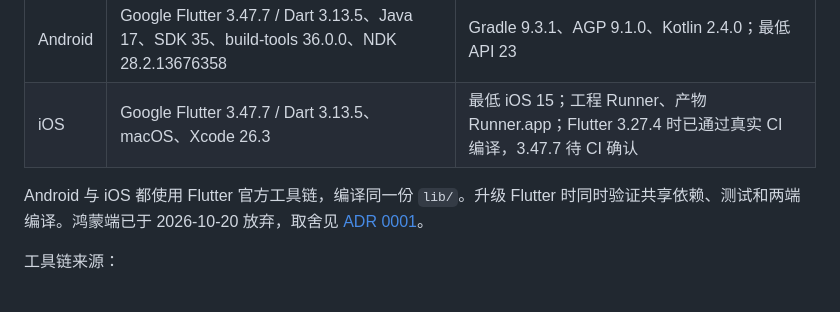
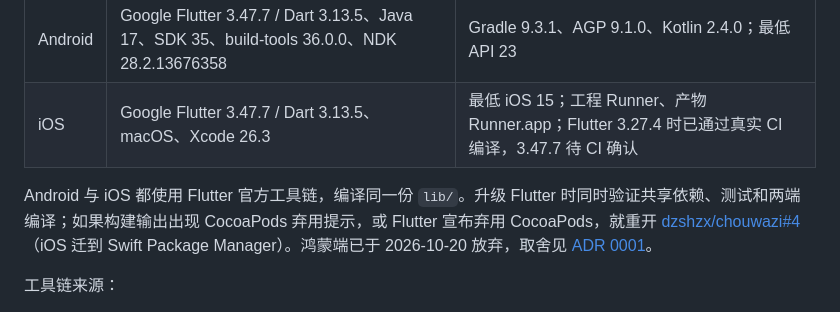
Before and after one commit to dzshzx/chouwazi, a Markdown page: docs/BUILDING.md, the part around the change. Rendered like a GitHub page.

Commit message:
docs(building): Flutter 升级步骤加 CocoaPods 弃用检查
在 docs/BUILDING.md 的 Flutter 升级说明里加一句检查：升级 Flutter 时如果
构建输出出现 CocoaPods 弃用提示，或 Flutter 宣布弃用 CocoaPods，就重开
dzshzx/chouwazi#4（iOS 迁到 Swift Package Manager）。

为什么：现在 CocoaPods 构建正常，迁移的时机取决于 Flutter 上游，#4 以
「等外部」关票；最可能发现弃用的时候是例行升级 Flutter，所以把重开条件
写进升级步骤，照着升级就会顺带核对。

怎么验：改前 grep "CocoaPods 弃用提示.*dzshzx/chouwazi#4" 计数 0，改后 1；
副本里撤回改动或把票号改成 #3 都回到 0。根目录 flutter analyze 无问题，
flutter test 25 项全过。

Refs dzshzx/chouwazi#4

```diff
--- a/docs/BUILDING.md
+++ b/docs/BUILDING.md
@@ -13,7 +13,7 @@ Python 构建辅助脚本经 uv 按各自的 PEP 723 声明和 `*.py.lock` 运
 | Android | Google Flutter 3.47.7 / Dart 3.13.5、Java 17、SDK 35、build-tools 36.0.0、NDK 28.2.13676358 | Gradle 9.3.1、AGP 9.1.0、Kotlin 2.4.0；最低 API 23 |
 | iOS | Google Flutter 3.47.7 / Dart 3.13.5、macOS、Xcode 26.3 | 最低 iOS 15；工程 Runner、产物 Runner.app；Flutter 3.27.4 时已通过真实 CI 编译，3.47.7 待 CI 确认 |
 
-Android 与 iOS 都使用 Flutter 官方工具链，编译同一份 `lib/`。升级 Flutter 时同时验证共享依赖、测试和两端编译。鸿蒙端已于 2026-10-20 放弃，取舍见 [ADR 0001](adr/0001-drop-harmonyos.md)。
+Android 与 iOS 都使用 Flutter 官方工具链，编译同一份 `lib/`。升级 Flutter 时同时验证共享依赖、测试和两端编译；如果构建输出出现 CocoaPods 弃用提示，或 Flutter 宣布弃用 CocoaPods，就重开 [dzshzx/chouwazi#4](https://github.com/dzshzx/chouwazi/issues/4)（iOS 迁到 Swift Package Manager）。鸿蒙端已于 2026-10-20 放弃，取舍见 [ADR 0001](adr/0001-drop-harmonyos.md)。
 
 工具链来源：
 
```
